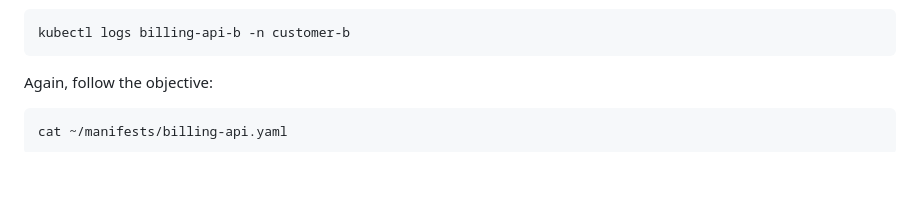
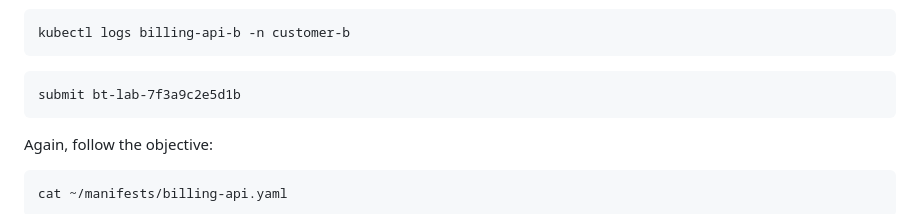
Before and after one commit to ndouglas-edera/ctf-challenge-2, a Markdown page: README.md, the part around the change. Drawn GitHub-style; blank space fills up the shorter version.

````diff
--- a/README.md
+++ b/README.md
@@ -115,6 +115,9 @@ The challenge source confirms both the file contents and expected answer.
 ```
 kubectl logs billing-api-b -n customer-b
 ```
+```
+submit bt-lab-7f3a9c2e5d1b
+```
 
 Again, follow the objective:
 ```
````
